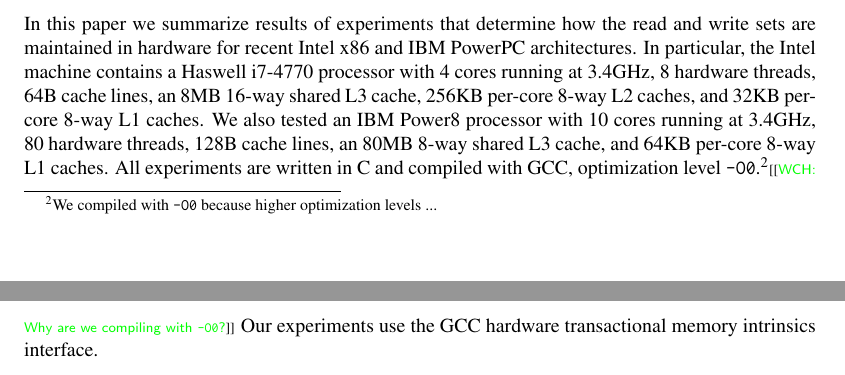
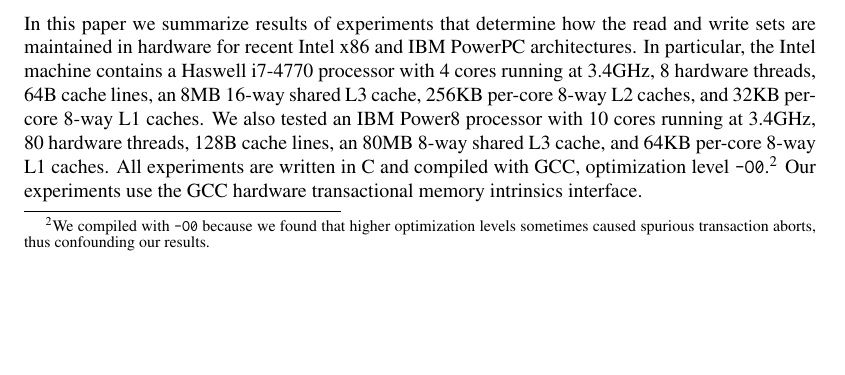
Before and after one commit to nauttuan/wttm, a LaTeX paper (document.tex, which reads intro.tex): two parts of pages 2 and 3 of 7 before the commit and part of page 2 of 7 after it, the two joined at a grey line, cut so that both start at the same text, the shorter picture padded with empty space. Compiled offline with pdfLaTeX.

Commit message:
addressed footnote for optimization -O0

```diff
--- a/intro.tex
+++ b/intro.tex
@@ -115,9 +115,9 @@
 All experiments are written in C and compiled with GCC,
 optimization level
 \texttt{-O0}.\footnote{We compiled with \texttt{-O0} because
-higher optimization levels ...}\wchnote{Why are we compiling
-with \texttt{-O0}?} Our experiments use the GCC hardware
-transactional memory intrinsics interface.
+we found that higher optimization levels sometimes caused spurious transaction
+aborts, thus confounding our results.} Our experiments use the GCC
+hardware transactional memory intrinsics interface.
 
 The focus of our experiments is to explore scenarios where these
 capacity aborts are inevitable so that we know
```
Also changed, not shown: document.pdf.
